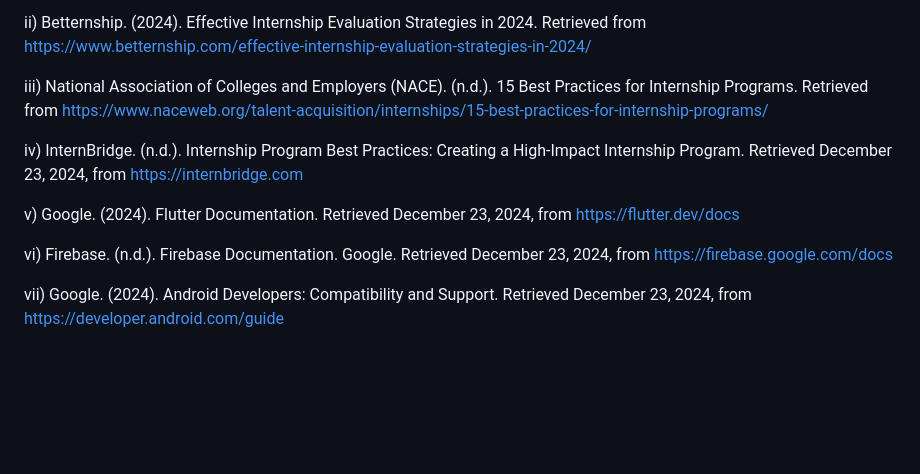
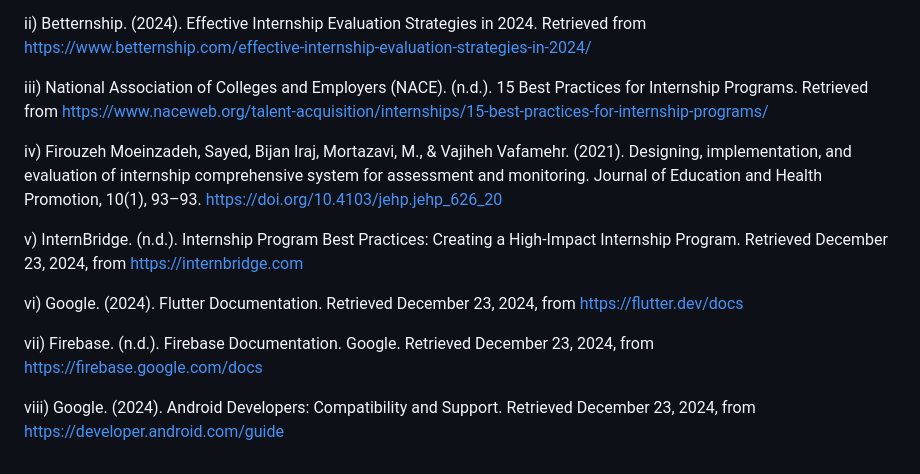
Before and after one commit to Kaizo1610/Internship-Reviewer-App, a Markdown page: README.md, the part around the change. Rendered like a GitHub page; blank space fills up the shorter version.

```diff
--- a/README.md
+++ b/README.md
@@ -176,10 +176,12 @@ ii) Betternship. (2024). Effective Internship Evaluation Strategies in 2024. Ret
 
 iii) National Association of Colleges and Employers (NACE). (n.d.). 15 Best Practices for Internship Programs. Retrieved from https://www.naceweb.org/talent-acquisition/internships/15-best-practices-for-internship-programs/
 
-iv) InternBridge. (n.d.). Internship Program Best Practices: Creating a High-Impact Internship Program. Retrieved December 23, 2024, from https://internbridge.com
+iv) Firouzeh Moeinzadeh, Sayed, Bijan Iraj, Mortazavi, M., & Vajiheh Vafamehr. (2021). Designing, implementation, and evaluation of internship comprehensive system for assessment and monitoring. Journal of Education and Health Promotion, 10(1), 93–93. https://doi.org/10.4103/jehp.jehp_626_20
 
-v) Google. (2024). Flutter Documentation. Retrieved December 23, 2024, from https://flutter.dev/docs
+v) InternBridge. (n.d.). Internship Program Best Practices: Creating a High-Impact Internship Program. Retrieved December 23, 2024, from https://internbridge.com
 
-vi) Firebase. (n.d.). Firebase Documentation. Google. Retrieved December 23, 2024, from https://firebase.google.com/docs
+vi) Google. (2024). Flutter Documentation. Retrieved December 23, 2024, from https://flutter.dev/docs
 
-vii) Google. (2024). Android Developers: Compatibility and Support. Retrieved December 23, 2024, from https://developer.android.com/guide
+vii) Firebase. (n.d.). Firebase Documentation. Google. Retrieved December 23, 2024, from https://firebase.google.com/docs
+
+viii) Google. (2024). Android Developers: Compatibility and Support. Retrieved December 23, 2024, from https://developer.android.com/guide
```
